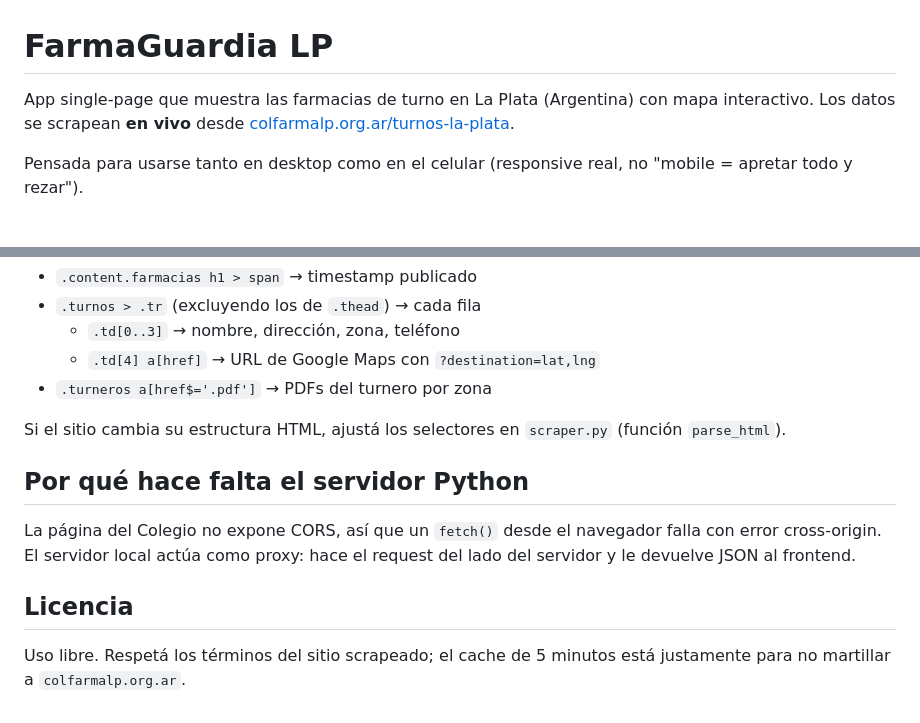
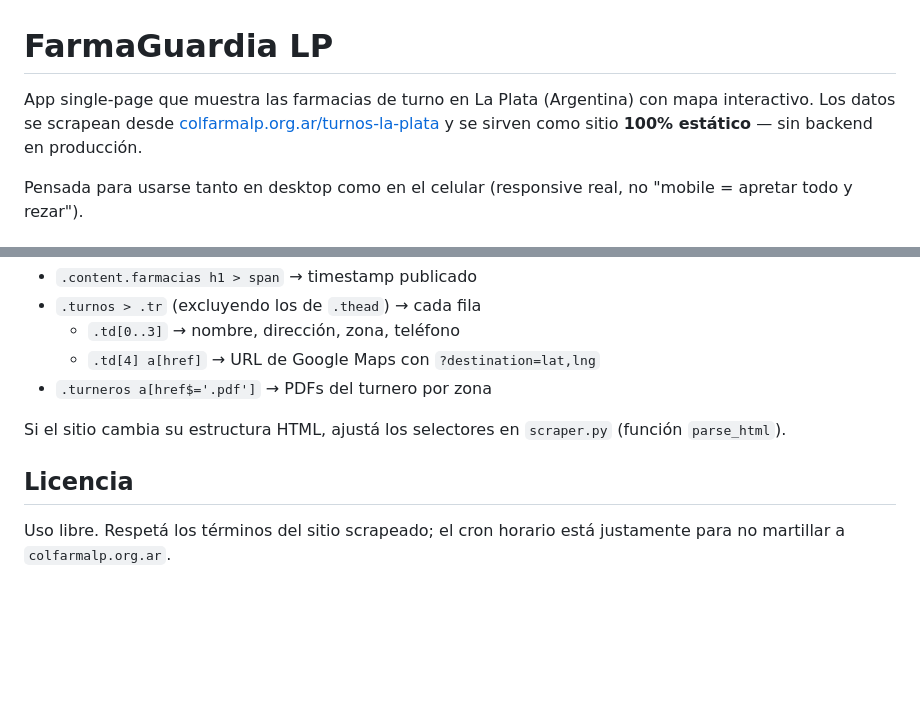
Before and after one commit to indirivacua/farmaguardia, a Markdown page: README.md, 2 parts joined by grey strips. Rendered like a GitHub page; blank space fills up the shorter version.

```diff
--- a/README.md
+++ b/README.md
@@ -1,8 +1,9 @@
 # FarmaGuardia LP
 
 App single-page que muestra las farmacias de turno en La Plata (Argentina)
-con mapa interactivo. Los datos se scrapean **en vivo** desde
-[colfarmalp.org.ar/turnos-la-plata](https://www.colfarmalp.org.ar/turnos-la-plata/).
+con mapa interactivo. Los datos se scrapean desde
+[colfarmalp.org.ar/turnos-la-plata](https://www.colfarmalp.org.ar/turnos-la-plata/)
+y se sirven como sitio **100% estático** — sin backend en producción.
 
 Pensada para usarse tanto en desktop como en el celular (responsive real, no
 "mobile = apretar todo y rezar").
@@ -113,14 +159,7 @@ Ver `scraper.py`. Se parsea con BeautifulSoup usando los selectores:
 Si el sitio cambia su estructura HTML, ajustá los selectores en
 `scraper.py` (función `parse_html`).
 
-## Por qué hace falta el servidor Python
-
-La página del Colegio no expone CORS, así que un `fetch()` desde el
-navegador falla con error cross-origin. El servidor local actúa como
-proxy: hace el request del lado del servidor y le devuelve JSON al
-frontend.
-
 ## Licencia
 
-Uso libre. Respetá los términos del sitio scrapeado; el cache de 5
-minutos está justamente para no martillar a `colfarmalp.org.ar`.
+Uso libre. Respetá los términos del sitio scrapeado; el cron horario está
+justamente para no martillar a `colfarmalp.org.ar`.
```
Also changed, not shown: other parts of README.md (+80 -35 lines).
